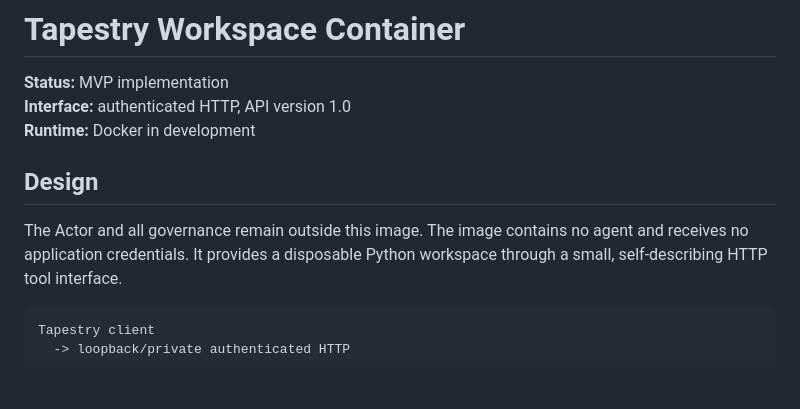
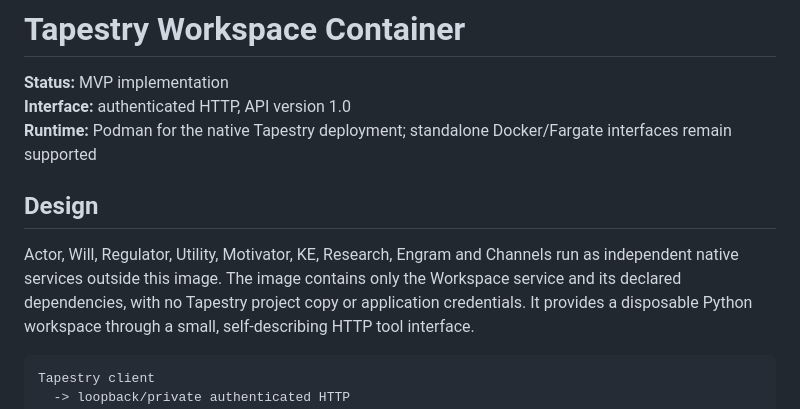
Before and after one commit to thought-pattern/sandbox-python, a Markdown page: tapestry-code-execution-infrastructure.md, the part around the change. Rendered like a GitHub page; blank space fills up the shorter version.

Commit message:
re-orginzation

````diff
--- a/tapestry-code-execution-infrastructure.md
+++ b/tapestry-code-execution-infrastructure.md
@@ -2,12 +2,14 @@
 
 **Status:** MVP implementation
 **Interface:** authenticated HTTP, API version 1.0
-**Runtime:** Docker in development
+**Runtime:** Podman for the native Tapestry deployment; standalone Docker/Fargate interfaces remain supported
 
 ## Design
 
-The Actor and all governance remain outside this image. The image contains no
-agent and receives no application credentials. It provides a disposable Python
+Actor, Will, Regulator, Utility, Motivator, KE, Research, Engram and Channels run
+as independent native services outside this image. The image contains only the
+Workspace service and its declared dependencies, with no Tapestry project copy
+or application credentials. It provides a disposable Python
 workspace through a small, self-describing HTTP tool interface.
 
 ```text
````
